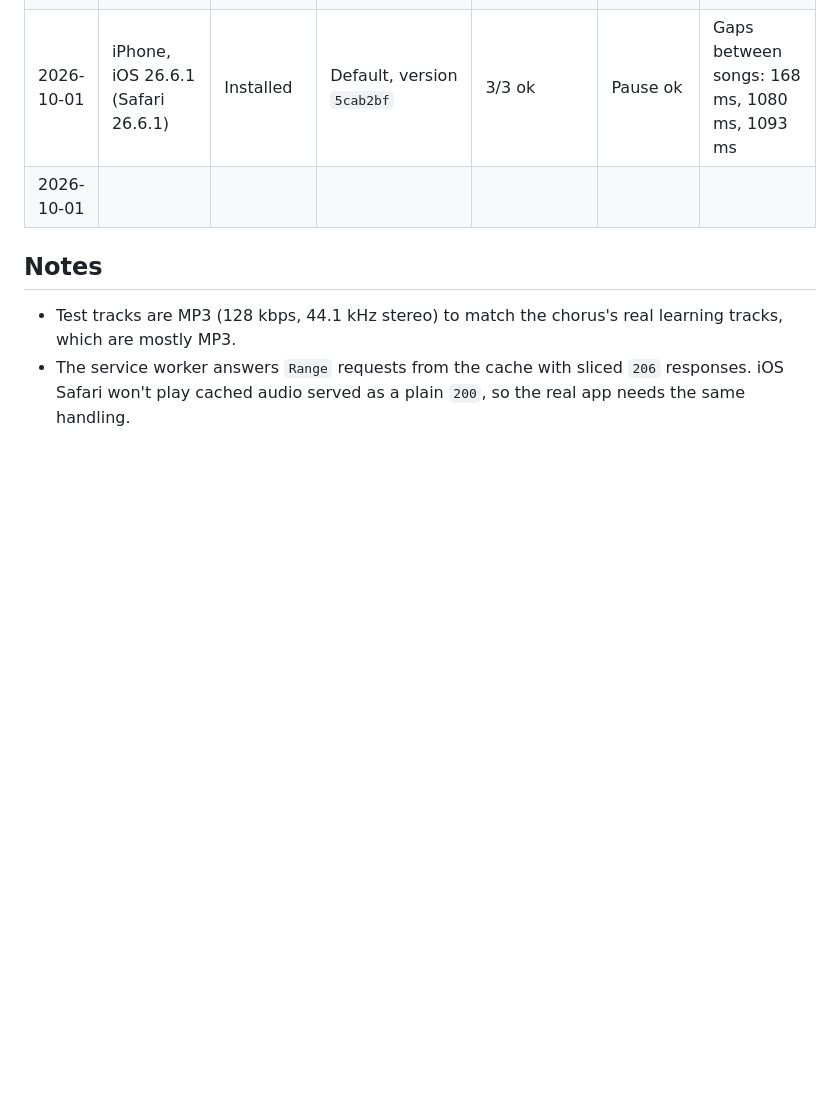
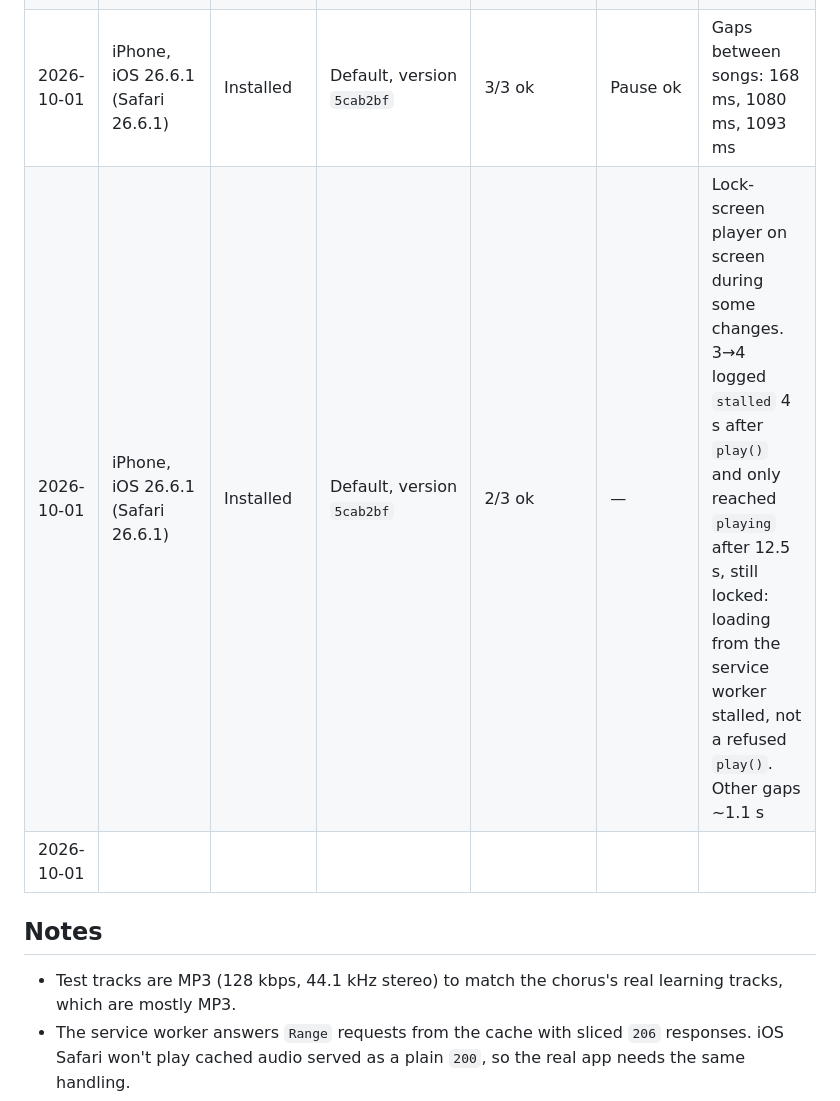
Before and after one commit to craigmcn/pandora-chorus, a Markdown page: docs/spikes/Background Audio.md, the part around the change. Drawn GitHub-style; blank space fills up the shorter version.

Commit message:
docs: record stalled track change on iPhone
Second installed-PWA run on iOS 26.6.1: 2/3 locked track changes ok.
The failure was a 12.5 s stall loading the next track from the
service worker cache, not a rejected play() call.

Co-Authored-By: Claude Opus 5.5 <noreply@anthropic.com>

```diff
--- a/docs/spikes/Background Audio.md
+++ b/docs/spikes/Background Audio.md
@@ -66,6 +66,7 @@ Devices: iPhone and iPad (Safari tab *and* installed), Android phone (Chrome tab
 | 2026-10-01 | macOS, desktop Chrome (headless) | Browser | All 6 strategy × source combinations | n/a (visible only, 3/3 ok each) | n/a | Smoke test only, re-run after switching to MP3; desktop can't lock |
 | 2026-10-01 | iPhone, iOS 26.6.1 (Safari 26.6.1) | Installed | Default (single, SW cache, Media Session + audioSession on, 1×), version `5cab2bf` | Earlier runs: mostly ok | — | Earlier, informal runs (no report): with the lock-screen player **on screen** during a track change, the next track "played" with no sound and the loop stalled until the app was reopened |
 | 2026-10-01 | iPhone, iOS 26.6.1 (Safari 26.6.1) | Installed | Default, version `5cab2bf` | 3/3 ok | Pause ok | Gaps between songs: 168 ms, 1080 ms, 1093 ms |
+| 2026-10-01 | iPhone, iOS 26.6.1 (Safari 26.6.1) | Installed | Default, version `5cab2bf` | 2/3 ok | — | Lock-screen player on screen during some changes. 3→4 logged `stalled` 4 s after `play()` and only reached `playing` after 12.5 s, still locked: loading from the service worker stalled, not a refused `play()`. Other gaps ~1.1 s |
 | 2026-10-01 |  |  |  |  |  |  |
 
 ## Notes
```
